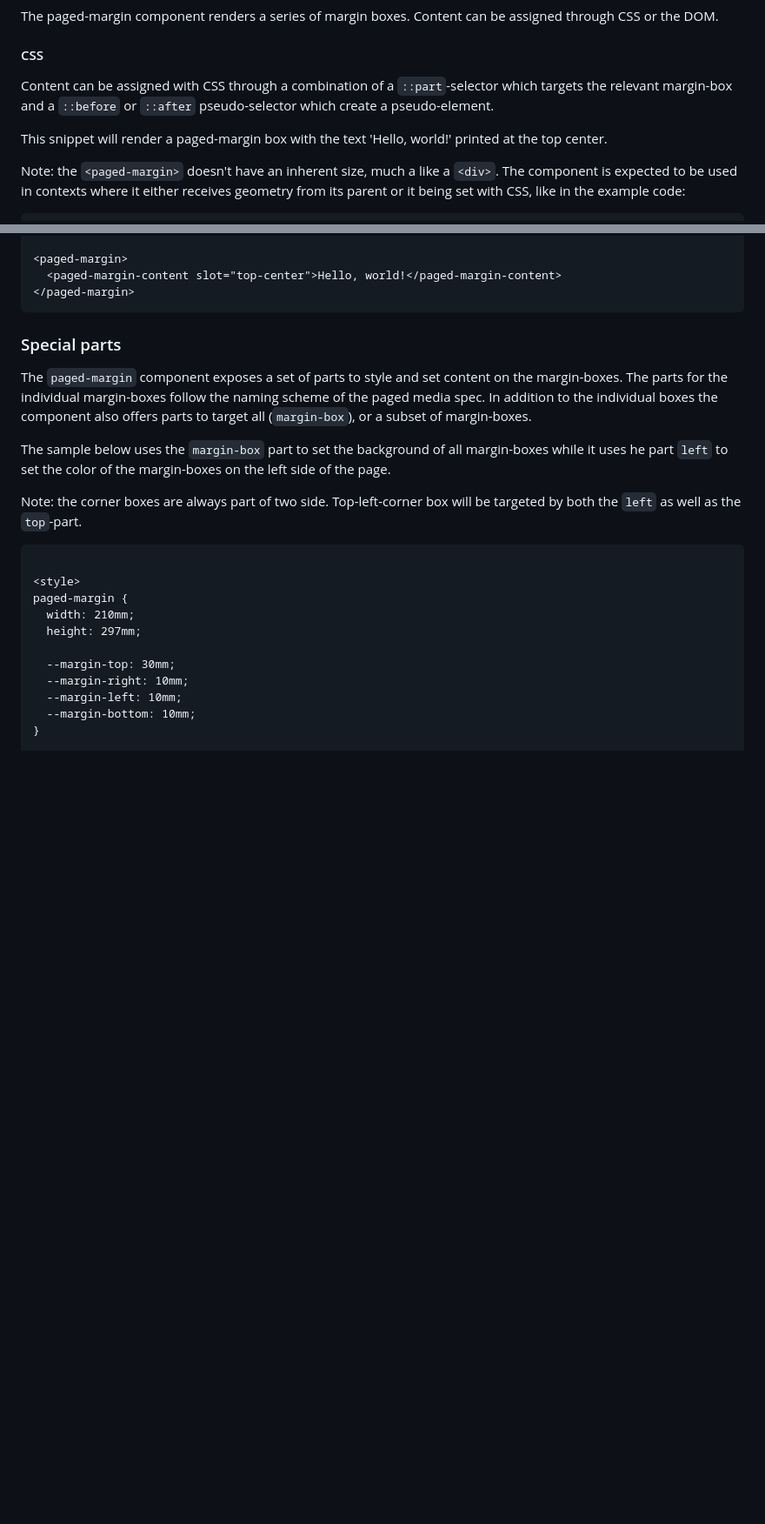
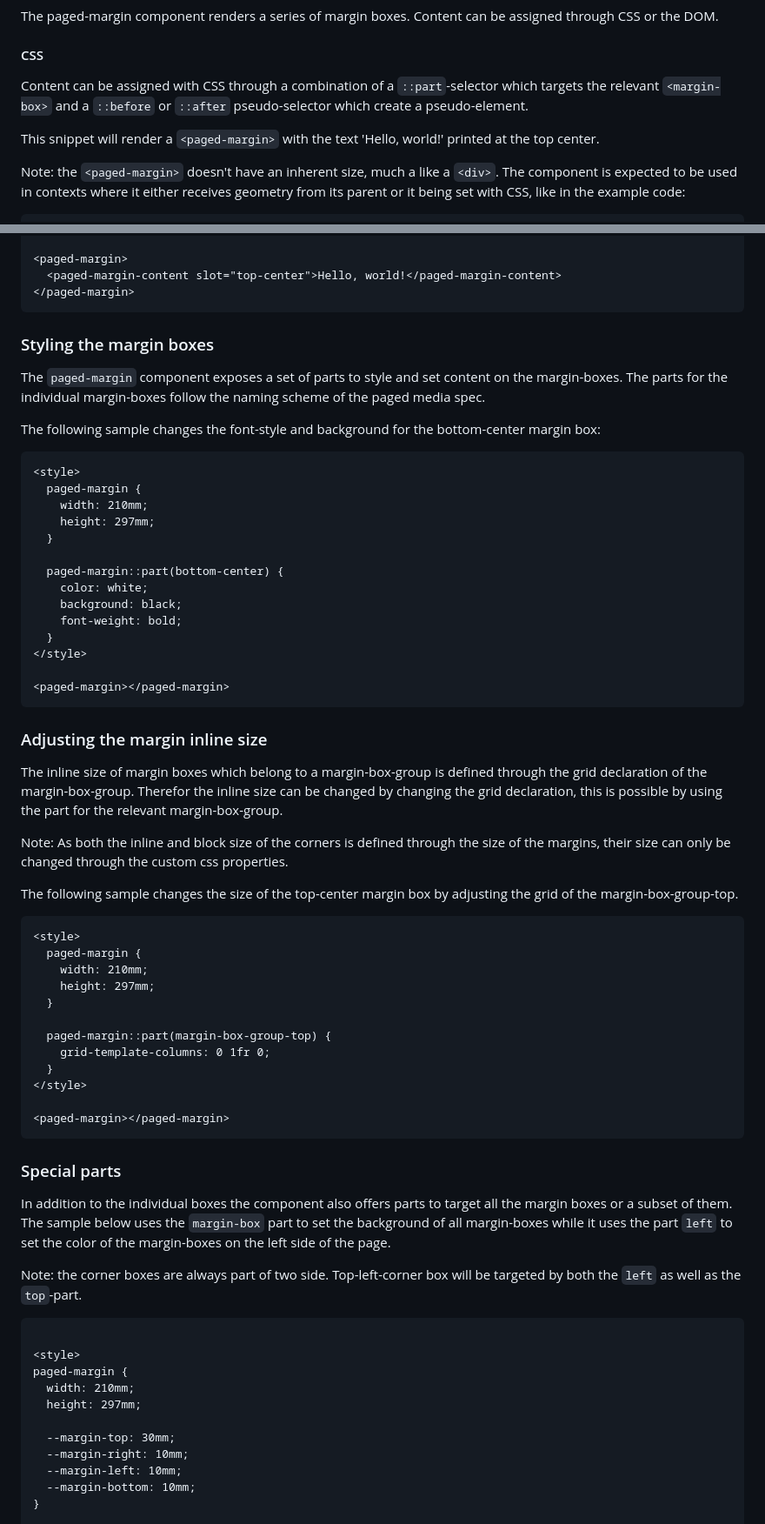
Before and after one commit to pagedjs/paged-page, a Markdown page: src/PagedMargin/PagedMargin.md, 2 parts joined by grey strips. Shown: that part at 87% size. GitHub-like rendering; blank space fills up the shorter version.

Commit message:
Continued on the documentation.

````diff
--- a/src/PagedMargin/PagedMargin.md
+++ b/src/PagedMargin/PagedMargin.md
@@ -19,10 +19,10 @@ The paged-margin component renders a series of margin boxes. Content can be assi
 #### CSS
 
 Content can be assigned with CSS through a combination of a `::part`-selector
-which targets the relevant margin-box and a `::before` or `::after` pseudo-selector
+which targets the relevant `<margin-box>` and a `::before` or `::after` pseudo-selector
 which create a pseudo-element.
 
-This snippet will render a paged-margin box with the text 'Hello, world!' printed
+This snippet will render a `<paged-margin>` with the text 'Hello, world!' printed
 at the top center.
 
 Note: the `<paged-margin>` doesn't have an inherent size, much a like a `<div>`. The component is expected to be used in contexts where it either receives geometry from its parent or it being set with CSS, like in the example code:
@@ -98,11 +98,56 @@ paged-margin {
 </paged-margin>
 ```
 
+
+### Styling the margin boxes
+
+The `paged-margin` component exposes a set of parts to style and set content on the margin-boxes. The parts for the individual margin-boxes follow the naming scheme of the paged media spec.
+
+The following sample changes the font-style and background for the bottom-center margin box:
+
+```html
+<style>
+  paged-margin {
+    width: 210mm;
+    height: 297mm;
+  }
+
+  paged-margin::part(bottom-center) {
+    color: white;
+    background: black;
+    font-weight: bold;
+  }
+</style>
+
+<paged-margin></paged-margin>
+```
+
+### Adjusting the margin inline size
+
+The inline size of margin boxes which belong to a margin-box-group is defined through the grid declaration of the margin-box-group. Therefor the inline size can be changed by changing the grid declaration, this is possible by using the part for the relevant margin-box-group.
+
+Note: As both the inline and block size of the corners is defined through the size of the margins, their size can only be changed through the custom css properties.
+
+The following sample changes the size of the top-center margin box by adjusting the grid of the margin-box-group-top.
+
+```html
+<style>
+  paged-margin {
+    width: 210mm;
+    height: 297mm;
+  }
+
+  paged-margin::part(margin-box-group-top) {
+    grid-template-columns: 0 1fr 0;
+  }
+</style>
+
+<paged-margin></paged-margin>
+```
+
 ### Special parts
 
-The `paged-margin` component exposes a set of parts to style and set content on the margin-boxes. The parts for the individual margin-boxes follow the naming scheme of the paged media spec. In addition to the individual boxes the component also offers parts to target all (`margin-box`), or a subset of margin-boxes.
-
-The sample below uses the `margin-box` part to set the background of all margin-boxes while it uses he part `left` to set the color of the margin-boxes on the left side of the page.
+In addition to the individual boxes the component also offers parts to target all the margin boxes or a subset of them. The sample below uses the `margin-box` part to set the background of all margin-boxes while it uses the part `left` to set the color of the margin-boxes on the left side of the page.
 
 Note: the corner boxes are always part of two side. Top-left-corner box will be targeted by both the `left` as well as the `top`-part.
 
````
